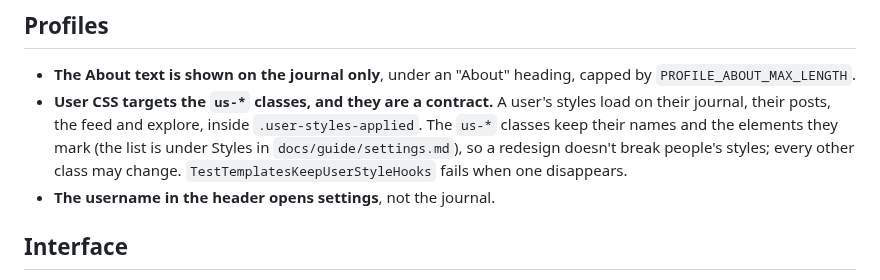
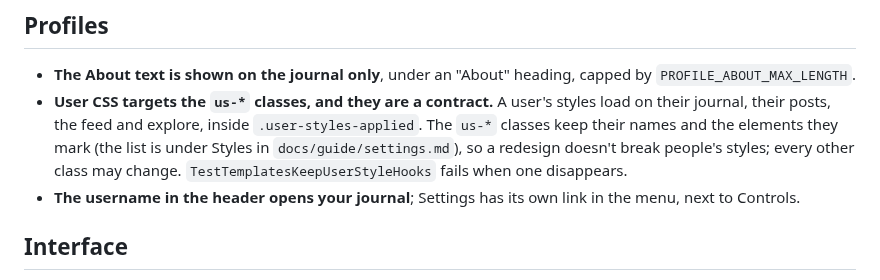
Before and after one commit to can3p/pcom, a Markdown page: docs/product.md, the part around the change. Drawn GitHub-style.

```diff
--- a/docs/product.md
+++ b/docs/product.md
@@ -57,7 +57,7 @@ options weighed go into the history of the wave that built it (`docs/archive/his
   their posts, the feed and explore, inside `.user-styles-applied`. The `us-*` classes keep their names and the
   elements they mark (the list is under Styles in `docs/guide/settings.md`), so a redesign doesn't break
   people's styles; every other class may change. `TestTemplatesKeepUserStyleHooks` fails when one disappears.
-- **The username in the header opens settings**, not the journal.
+- **The username in the header opens your journal**; Settings has its own link in the menu, next to Controls.
 
 ## Interface
 
```
Also changed, not shown: docs/guide/settings.md (+1 -1 lines), docs/guide/screenshots/editor.png, docs/guide/screenshots/explore.png, docs/guide/screenshots/feed.png, docs/guide/screenshots/journal.png, docs/guide/screenshots/post.png, docs/guide/screenshots/settings.png, 1 other file.
